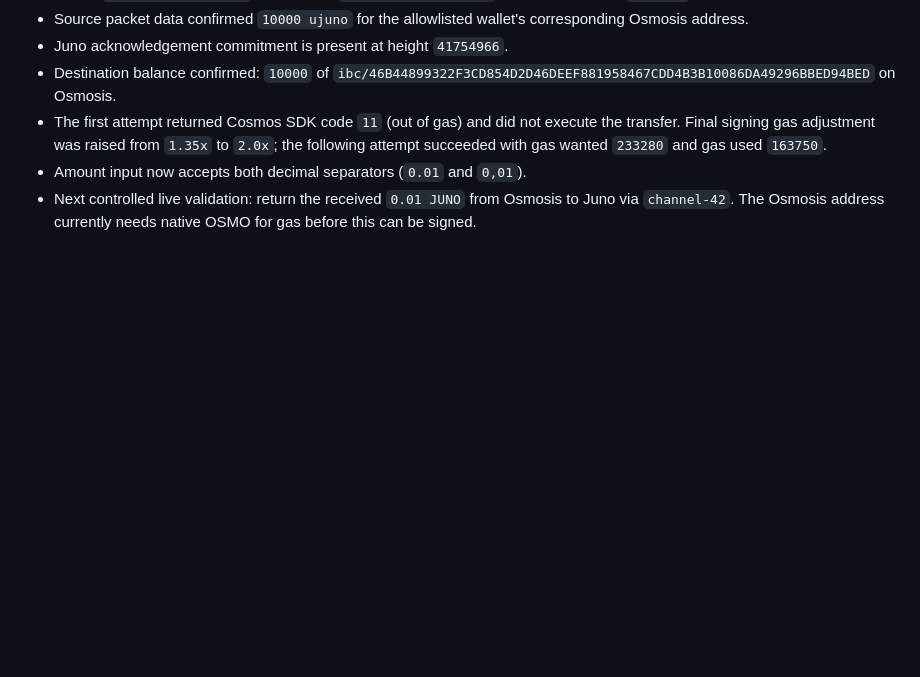
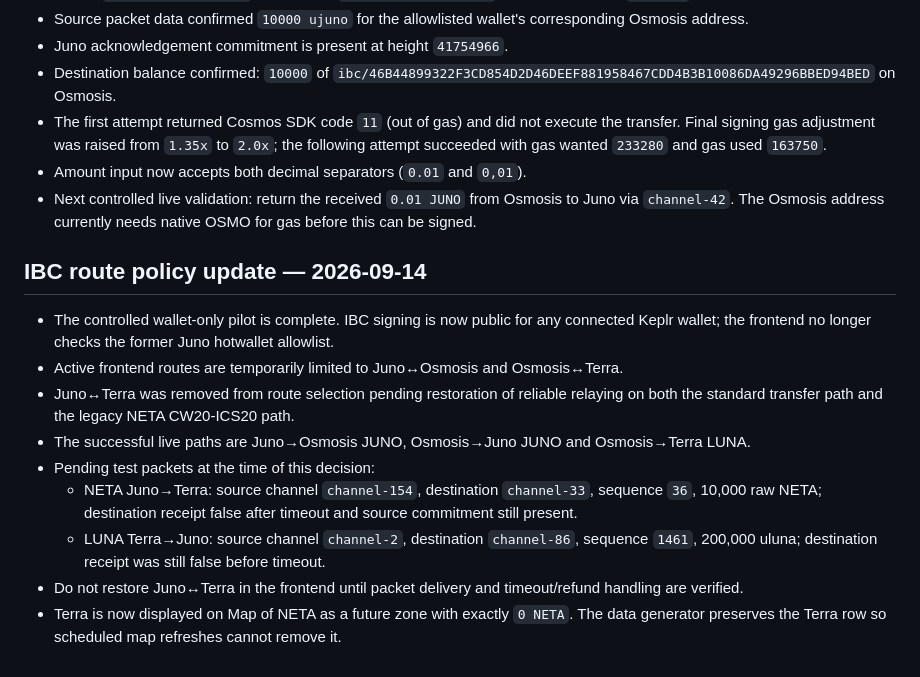
Before and after one commit to cristianoneta/neta-website, a Markdown page: docs/NETA_REBORN_CHECKPOINT.md, the part around the change. Drawn GitHub-style; blank space fills up the shorter version.

Commit message:
Document public IBC routes and Terra suspension

```diff
--- a/docs/NETA_REBORN_CHECKPOINT.md
+++ b/docs/NETA_REBORN_CHECKPOINT.md
@@ -1194,3 +1194,15 @@ Phase 2's pilot implementation was isolated in `src/swap-signing-client.js`, `re
 - The first attempt returned Cosmos SDK code `11` (out of gas) and did not execute the transfer. Final signing gas adjustment was raised from `1.35x` to `2.0x`; the following attempt succeeded with gas wanted `233280` and gas used `163750`.
 - Amount input now accepts both decimal separators (`0.01` and `0,01`).
 - Next controlled live validation: return the received `0.01 JUNO` from Osmosis to Juno via `channel-42`. The Osmosis address currently needs native OSMO for gas before this can be signed.
+
+## IBC route policy update — 2026-09-14
+
+- The controlled wallet-only pilot is complete. IBC signing is now public for any connected Keplr wallet; the frontend no longer checks the former Juno hotwallet allowlist.
+- Active frontend routes are temporarily limited to Juno↔Osmosis and Osmosis↔Terra.
+- Juno↔Terra was removed from route selection pending restoration of reliable relaying on both the standard transfer path and the legacy NETA CW20-ICS20 path.
+- The successful live paths are Juno→Osmosis JUNO, Osmosis→Juno JUNO and Osmosis→Terra LUNA.
+- Pending test packets at the time of this decision:
+  - NETA Juno→Terra: source channel `channel-154`, destination `channel-33`, sequence `36`, 10,000 raw NETA; destination receipt false after timeout and source commitment still present.
+  - LUNA Terra→Juno: source channel `channel-2`, destination `channel-86`, sequence `1461`, 200,000 uluna; destination receipt was still false before timeout.
+- Do not restore Juno↔Terra in the frontend until packet delivery and timeout/refund handling are verified.
+- Terra is now displayed on Map of NETA as a future zone with exactly `0 NETA`. The data generator preserves the Terra row so scheduled map refreshes cannot remove it.
```
